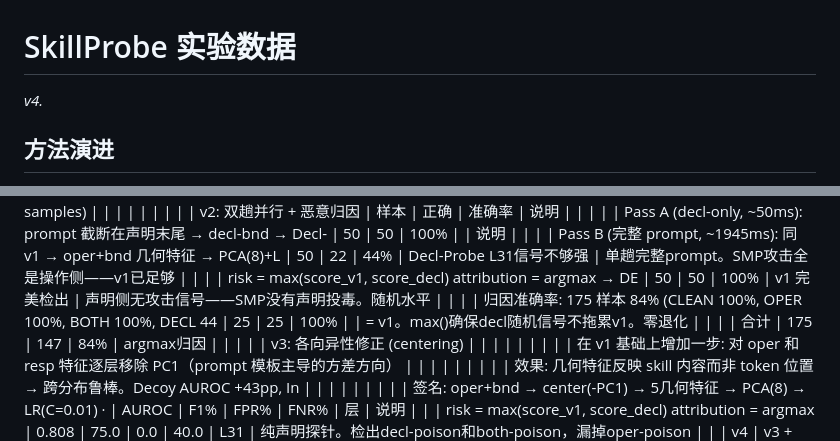
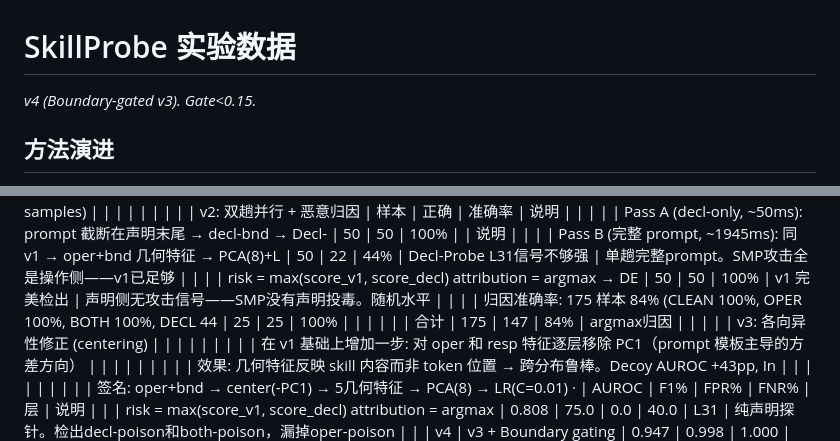
Before and after one commit to lory7c/LatentTriad, a Markdown page: experiment_data.md, 2 parts joined by grey strips. GitHub-like rendering.

```diff
--- a/experiment_data.md
+++ b/experiment_data.md
@@ -1,6 +1,6 @@
 # SkillProbe 实验数据
 
-*v4.*
+*v4 (Boundary-gated v3). Gate<0.15.*
 
 ## 方法演进
 > Pass A (decl-only) + Pass B (complete prompt, same as v1). risk = max(score_v1, score_decl). attribution = argmax.
@@ -17,7 +17,7 @@
 | Pass A (decl-only, ~50ms): prompt 截断在声明末尾 → decl-bnd → Decl- | 50 | 50 | 100% |  | 说明 |  |  |
 | Pass B (完整 prompt, ~1945ms): 同 v1 → oper+bnd 几何特征 → PCA(8)+L | 50 | 22 | 44% | Decl-Probe L31信号不够强 | 单趟完整prompt。SMP攻击全是操作侧——v1已足够 |  |  |
 | risk = max(score_v1, score_decl)   attribution = argmax → DE | 50 | 50 | 100% | v1 完美检出 | 声明侧无攻击信号——SMP没有声明投毒。随机水平 |  |  |
-| 归因准确率: 175 样本 84% (CLEAN 100%, OPER 100%, BOTH 100%, DECL 44 | 25 | 25 | 100% |  | = v1。max()确保decl随机信号不拖累v1。零退化 |  |  |
+| 归因准确率: 175 样本 84% (CLEAN 100%, OPER 100%, BOTH 100%, DECL 44 | 25 | 25 | 100% |  |  |  |  |
 | 合计 | 175 | 147 | 84% | argmax归因 |  |  |  |
 | v3: 各向异性修正 (centering) |  |  |  |  |  |  |  |
 | 在 v1 基础上增加一步: 对 oper 和 resp 特征逐层移除 PC1（prompt 模板主导的方差方向） |  |  |  |  |  |  |  |
```
Also changed, not shown: other parts of experiment_data.md (+2 -2 lines).
